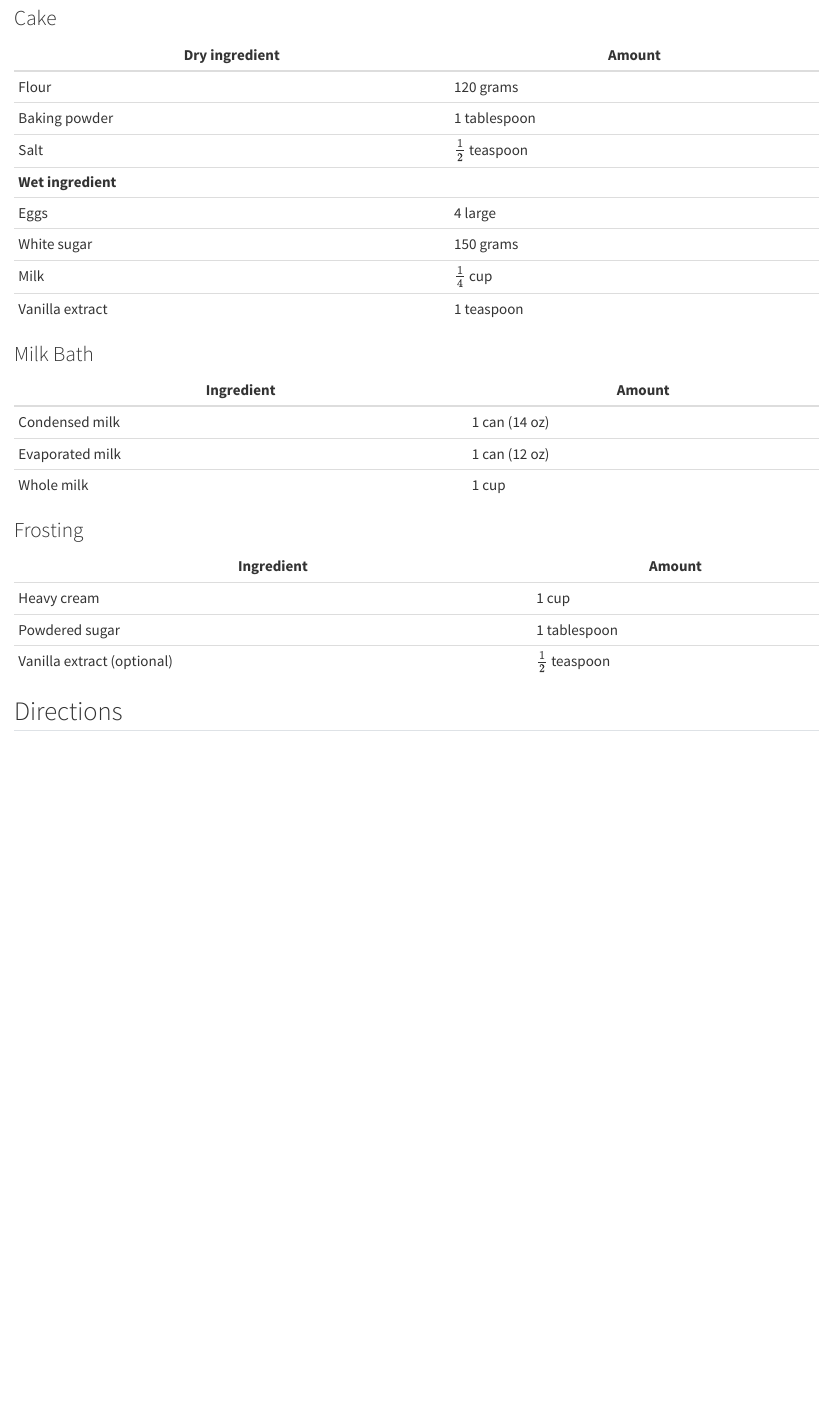
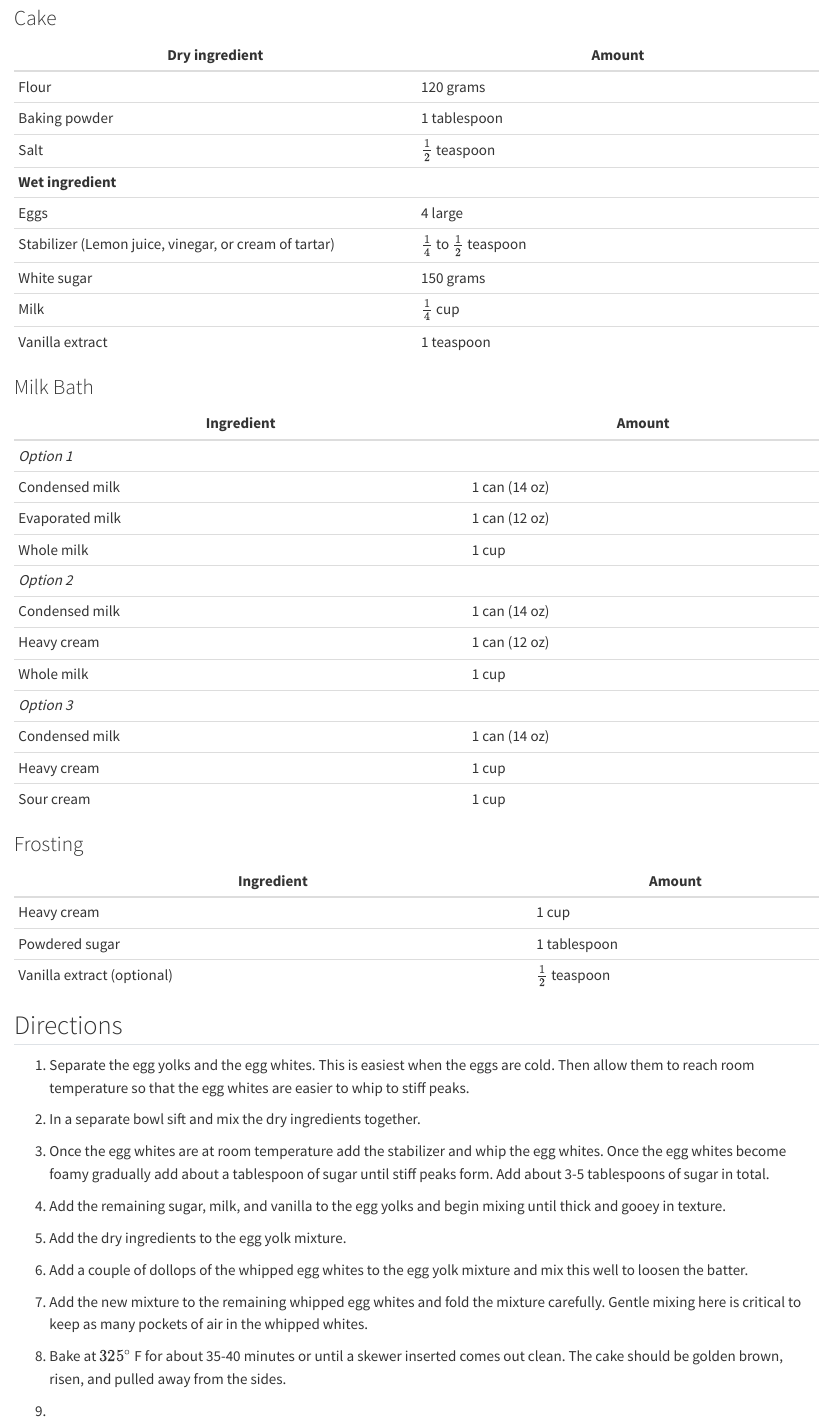
Before and after one commit to dejesusalcala/baking-recipes, a Quarto document (project/tres-leches.qmd): the page in a window 1100 px wide, from 140 px down. Rendered offline with R 4.5, knitr and Pandoc in place of Quarto, with nearby package versions.

Commit message:
added directions to recipe

```diff
--- a/project/tres-leches.qmd
+++ b/project/tres-leches.qmd
@@ -14,6 +14,7 @@ format: html
 | Salt | $\frac{1}{2}$ teaspoon |
 | **Wet ingredient** | |
 | Eggs | 4 large |
+| Stabilizer (Lemon juice, vinegar, or cream of tartar) | $\frac{1}{4}$ to $\frac{1}{2}$ teaspoon |
 | White sugar | 150 grams |
 | Milk | $\frac{1}{4}$ cup |
 | Vanilla extract | 1 teaspoon |
@@ -22,9 +23,19 @@ format: html
 
 | Ingredient | Amount |
 |---|---|
+| *Option 1* | |
 | Condensed milk | 1 can (14 oz) |
 | Evaporated milk | 1 can (12 oz) |
 | Whole milk | 1 cup |
+| *Option 2* | |
+| Condensed milk | 1 can (14 oz) |
+| Heavy cream | 1 can (12 oz) |
+| Whole milk | 1 cup |
+| *Option 3* | |
+| Condensed milk | 1 can (14 oz) |
+| Heavy cream | 1 cup |
+| Sour cream | 1 cup |
+
 
 ### Frosting
 
@@ -35,3 +46,21 @@ format: html
 | Vanilla extract (optional) | $\frac{1}{2}$ teaspoon |
 
 ## Directions
+
+1. Separate the egg yolks and the egg whites. This is easiest when the eggs are cold. Then allow them to reach room temperature so that the egg whites are  easier to whip to stiff peaks.
+
+2. In a separate bowl sift and mix the dry ingredients together.
+
+3. Once the egg whites are at room temperature add the stabilizer and whip the egg whites. Once the egg whites become foamy gradually add about a tablespoon of sugar until stiff peaks form. Add about 3-5 tablespoons of sugar in total.
+
+4. Add the remaining sugar, milk, and vanilla to the egg yolks and begin mixing until thick and gooey in texture.
+
+5. Add the dry ingredients to the egg yolk mixture.
+
+6. Add a couple of dollops of the whipped egg whites to the egg yolk mixture and mix this well to loosen the batter.
+
+7. Add the new mixture to the remaining whipped egg whites and fold the mixture carefully. Gentle mixing here is critical to keep as many pockets of air in the whipped whites.
+
+8. Bake at $325 ^\circ$ F for about 35-40 minutes or until a skewer inserted comes out clean. The cake should be golden brown, risen, and pulled away from the sides.
+
+9.
```
Also changed, not shown: docs/search.json, 1 other file.
